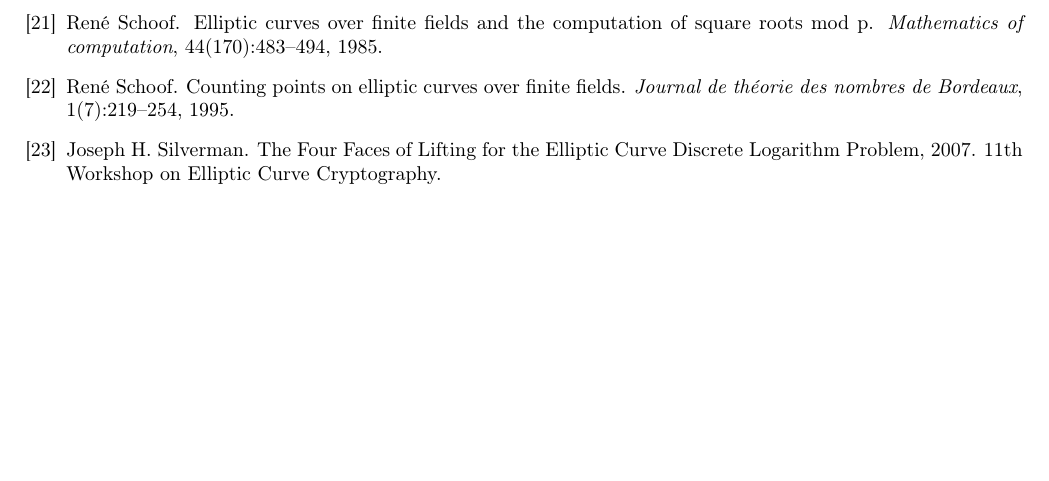
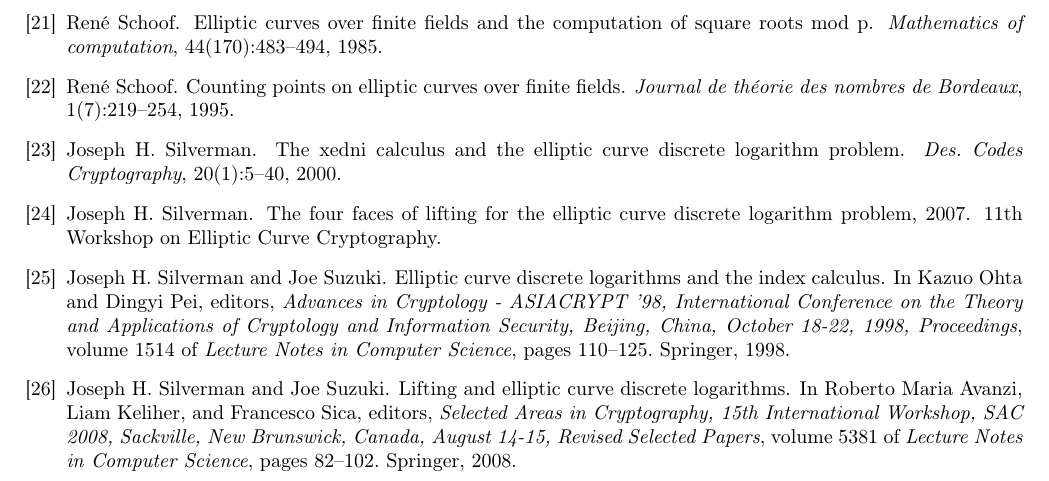
Before and after one commit to jpflori/nisteccws-submission, a LaTeX document (contrib.tex, which reads contrib.bib): part of page 8 of 8, cut so that both start at the same text, the shorter picture padded with empty space. Compiled offline with pdfLaTeX.

Commit message:
Plus de réfs pour l'indec calculus.

```diff
--- a/contrib.bib
+++ b/contrib.bib
@@ -263,2 +263,7 @@
   author={Joseph H. Silverman},
-  title={{The Four Faces of Lifting for the Elliptic Curve Discrete Logarithm Problem}},
+  title={The Xedni Calculus and the Elliptic CUrve Discrete Logarithm Problem},
+  journal={Des. Codes Cryptography},
+  volume={20},
+  number={1},
+  pages={5--40},
+  year={2000},
@@ -276,3 +278,6 @@
   pages={41--64},
   year={2000},
 }
+@misc{ecc2007silverman,
+  author={Joseph H. Silverman},
+  title={The Four Faces of Lifting for the Elliptic Curve Discrete Logarithm Problem},
@@ -278,0 +289,43 @@
+  author={Joseph H. Silverman and Joe Suzuki},
+  title={Elliptic Curve Discrete Logarithms and the index Calculus},
+  booktitle={Advances in Cryptology - {ASIACRYPT} '98, International Conference
+             on the Theory and Applications of Cryptology and Information Security,
+             Beijing, China, October 18-22, 1998, Proceedings},
+  pages={110--125},
+  year={1998},
+  crossref={asiacrypt1998},
+  url={http://dx.doi.org/10.1007/3-540-49649-1_10},
+}
+@proceedings{asiacrypt1998,
+  editor={Kazuo Ohta and Dingyi Pei},
+  title={Advances in Cryptology - {ASIACRYPT} '98, International Conference
+         on the Theory and Applications of Cryptology and Information Security,
+         Beijing, China, October 18-22, 1998, Proceedings},
+  series={Lecture Notes in Computer Science},
+  volume={1514},
+  publisher={Springer},
+  year={1998},
+  isbn={3-540-65109-8},
+}
+@inproceedings{sac2008silverman,
+  author={Joseph H. Silverman and Joe Suzuki},
+  title={Lifting and Elliptic Curve Discrete Logarithms},
+  booktitle={Selected Areas in Cryptography, 15th International Workshop, {SAC}
+             2008, Sackville, New Brunswick, Canada, August 14-15, Revised Selected
+             Papers},
+  pages={82--102},
+  year={2008},
+  crossref={sacrypt1998},
+  url={http://dx.doi.org/10.1007/978-3-642-04159-4_6},
+}
+@proceedings{sacrypt1998,
+  editor={Roberto Maria Avanzi and Liam Keliher and Francesco Sica},
+  title={Selected Areas in Cryptography, 15th International Workshop, {SAC}
+         2008, Sackville, New Brunswick, Canada, August 14-15, Revised Selected
+         Papers},
+  series={Lecture Notes in Computer Science},
+  volume={5381},
+  publisher={Springer},
+  year={2009},
+  isbn={978-3-642-04158-7},
+}
```
Also changed, not shown: contrib.tex (+1 -1 lines), contrib.bib (10 more changed lines).
